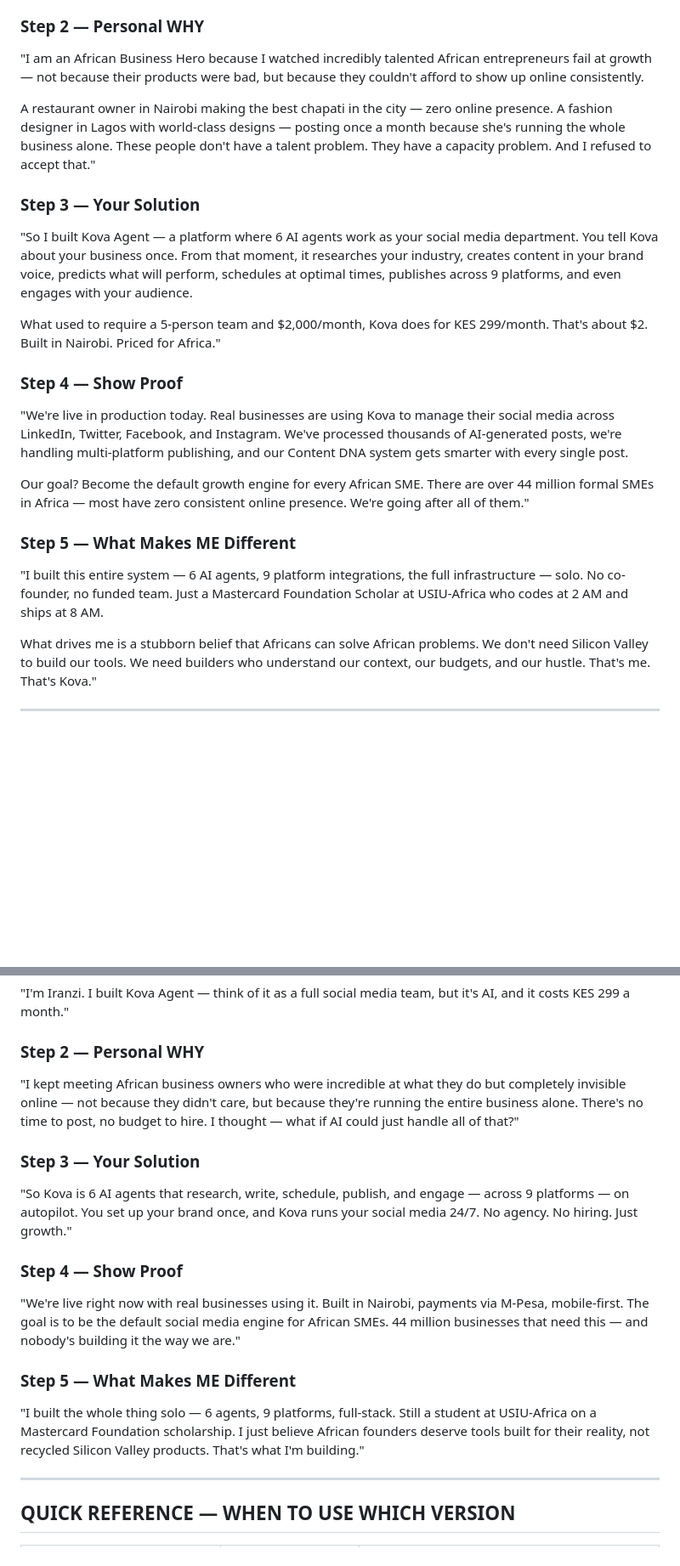
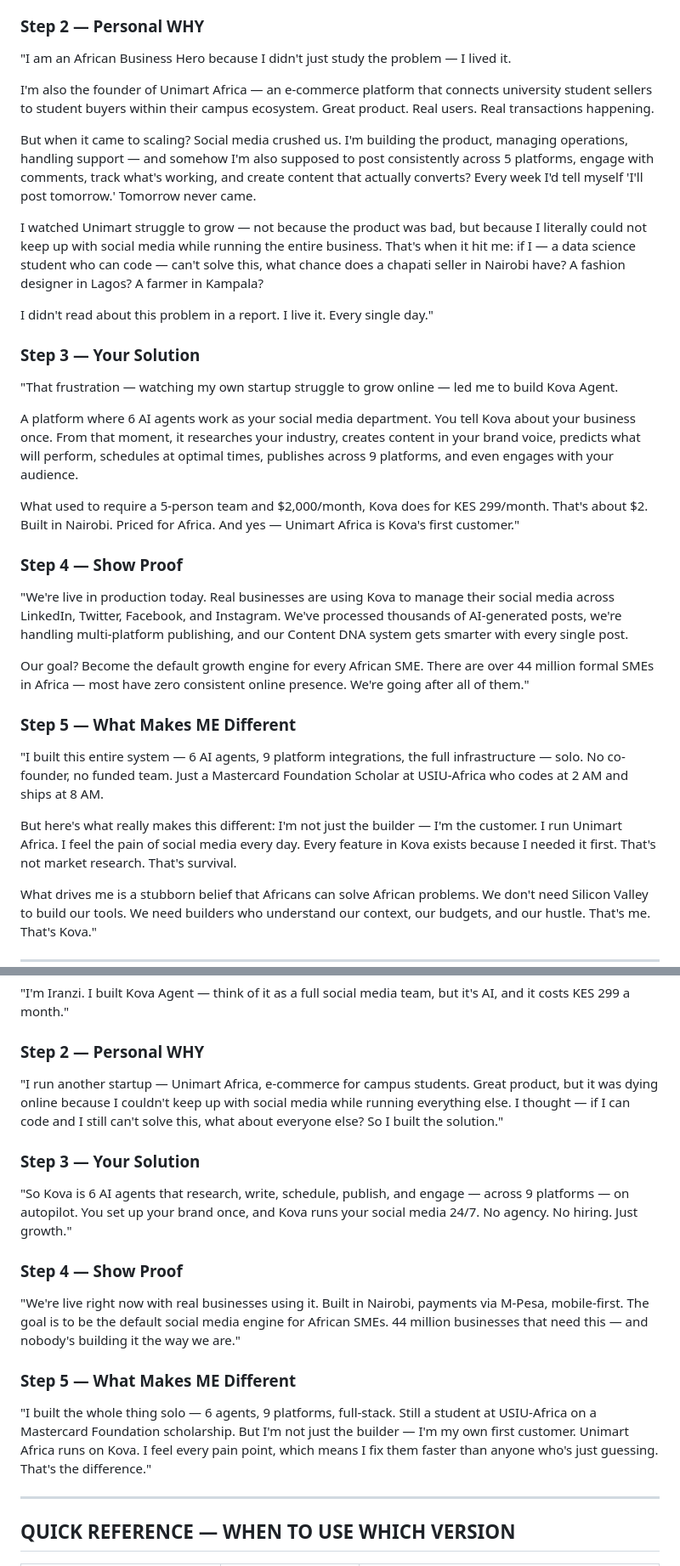
Before and after one commit to unimart831-ai/KOVA, a Markdown page: docs/KOVA_FOUNDER_PITCH.md, 2 parts joined by grey strips. Shown at 85% size. Drawn GitHub-style; blank space fills up the shorter version.

```diff
--- a/docs/KOVA_FOUNDER_PITCH.md
+++ b/docs/KOVA_FOUNDER_PITCH.md
@@ -32,15 +32,23 @@ Every version of this pitch follows the same structure. Memorize the structure,
 
 ### Step 2 — Personal WHY
 
-"I am an African Business Hero because I watched incredibly talented African entrepreneurs fail at growth — not because their products were bad, but because they couldn't afford to show up online consistently.
+"I am an African Business Hero because I didn't just study the problem — I lived it.
 
-A restaurant owner in Nairobi making the best chapati in the city — zero online presence. A fashion designer in Lagos with world-class designs — posting once a month because she's running the whole business alone. These people don't have a talent problem. They have a capacity problem. And I refused to accept that."
+I'm also the founder of Unimart Africa — an e-commerce platform that connects university student sellers to student buyers within their campus ecosystem. Great product. Real users. Real transactions happening.
+
+But when it came to scaling? Social media crushed us. I'm building the product, managing operations, handling support — and somehow I'm also supposed to post consistently across 5 platforms, engage with comments, track what's working, and create content that actually converts? Every week I'd tell myself 'I'll post tomorrow.' Tomorrow never came.
+
+I watched Unimart struggle to grow — not because the product was bad, but because I literally could not keep up with social media while running the entire business. That's when it hit me: if I — a data science student who can code — can't solve this, what chance does a chapati seller in Nairobi have? A fashion designer in Lagos? A farmer in Kampala?
+
+I didn't read about this problem in a report. I live it. Every single day."
 
 ### Step 3 — Your Solution
 
-"So I built Kova Agent — a platform where 6 AI agents work as your social media department. You tell Kova about your business once. From that moment, it researches your industry, creates content in your brand voice, predicts what will perform, schedules at optimal times, publishes across 9 platforms, and even engages with your audience.
+"That frustration — watching my own startup struggle to grow online — led me to build Kova Agent.
 
-What used to require a 5-person team and $2,000/month, Kova does for KES 299/month. That's about $2. Built in Nairobi. Priced for Africa."
+A platform where 6 AI agents work as your social media department. You tell Kova about your business once. From that moment, it researches your industry, creates content in your brand voice, predicts what will perform, schedules at optimal times, publishes across 9 platforms, and even engages with your audience.
+
+What used to require a 5-person team and $2,000/month, Kova does for KES 299/month. That's about $2. Built in Nairobi. Priced for Africa. And yes — Unimart Africa is Kova's first customer."
 
 ### Step 4 — Show Proof
 
@@ -51,6 +59,8 @@ Our goal? Become the default growth engine for every African SME. There are over
 ### Step 5 — What Makes ME Different
 
 "I built this entire system — 6 AI agents, 9 platform integrations, the full infrastructure — solo. No co-founder, no funded team. Just a Mastercard Foundation Scholar at USIU-Africa who codes at 2 AM and ships at 8 AM.
+
+But here's what really makes this different: I'm not just the builder — I'm the customer. I run Unimart Africa. I feel the pain of social media every day. Every feature in Kova exists because I needed it first. That's not market research. That's survival.
 
 What drives me is a stubborn belief that Africans can solve African problems. We don't need Silicon Valley to build our tools. We need builders who understand our context, our budgets, and our hustle. That's me. That's Kova."
 
@@ -116,7 +134,7 @@ And I'm just getting started."
 
 ### Step 2 — Personal WHY
 
-"I kept meeting African business owners who were incredible at what they do but completely invisible online — not because they didn't care, but because they're running the entire business alone. There's no time to post, no budget to hire. I thought — what if AI could just handle all of that?"
+"I run another startup — Unimart Africa, e-commerce for campus students. Great product, but it was dying online because I couldn't keep up with social media while running everything else. I thought — if I can code and I still can't solve this, what about everyone else? So I built the solution."
 
 ### Step 3 — Your Solution
 
@@ -128,7 +146,7 @@ And I'm just getting started."
 
 ### Step 5 — What Makes ME Different
 
-"I built the whole thing solo — 6 agents, 9 platforms, full-stack. Still a student at USIU-Africa on a Mastercard Foundation scholarship. I just believe African founders deserve tools built for their reality, not recycled Silicon Valley products. That's what I'm building."
+"I built the whole thing solo — 6 agents, 9 platforms, full-stack. Still a student at USIU-Africa on a Mastercard Foundation scholarship. But I'm not just the builder — I'm my own first customer. Unimart Africa runs on Kova. I feel every pain point, which means I fix them faster than anyone who's just guessing. That's the difference."
 
 ---
 
```
Also changed, not shown: other parts of docs/KOVA_FOUNDER_PITCH.md (+19 -10 lines).
